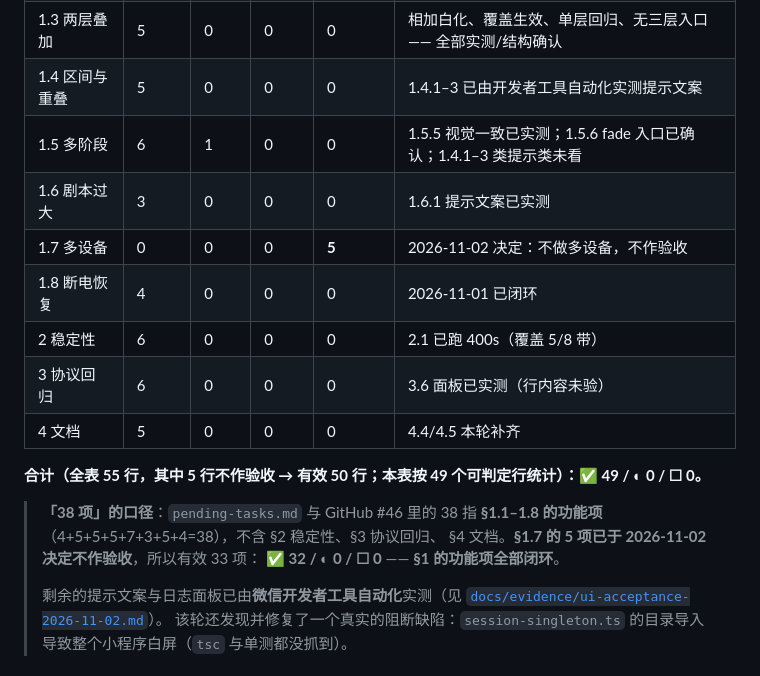
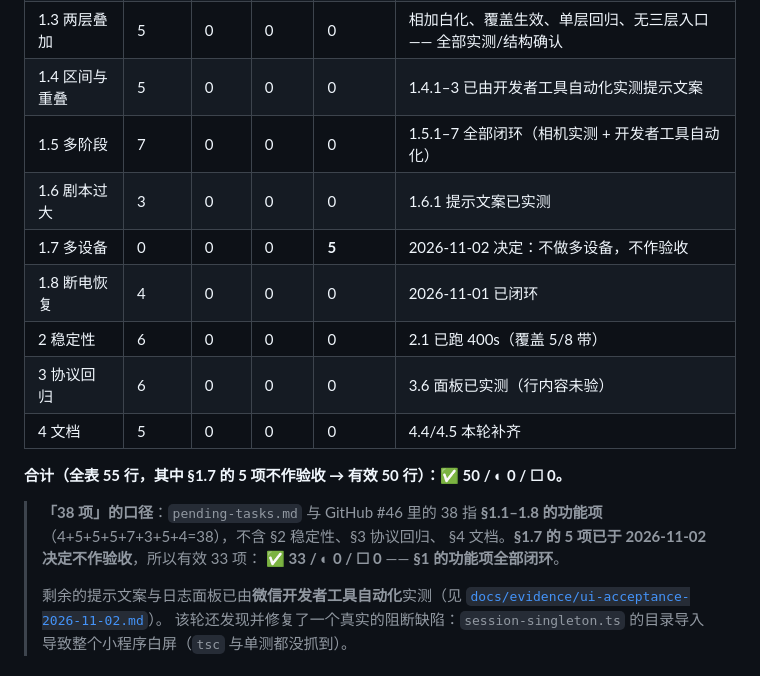
Before and after one commit to sishoui/light-matt, a Markdown page: docs/acceptance-v3.md, the part around the change. Drawn GitHub-style.

Commit message:
docs: 修正验收汇总表计数——§1.5 实为 7 项全闭环，全表 50 行全绿

```diff
--- a/docs/acceptance-v3.md
+++ b/docs/acceptance-v3.md
@@ -401,7 +401,7 @@ strip 2/3 基线噪声 10.3°/13.1° 超 10° 门限。`crosstalk`（串带）
 | 1.2 每带开关 | 5 | 0 | 0 | 0 | 1.2.2 已相机实测：关后 250ms 归零 |
 | 1.3 两层叠加 | 5 | 0 | 0 | 0 | 相加白化、覆盖生效、单层回归、无三层入口 —— 全部实测/结构确认 |
 | 1.4 区间与重叠 | 5 | 0 | 0 | 0 | 1.4.1–3 已由开发者工具自动化实测提示文案 |
-| 1.5 多阶段 | 6 | 1 | 0 | 0 | 1.5.5 视觉一致已实测；1.5.6 fade 入口已确认；1.4.1–3 类提示类未看 |
+| 1.5 多阶段 | 7 | 0 | 0 | 0 | 1.5.1–7 全部闭环（相机实测 + 开发者工具自动化） |
 | 1.6 剧本过大 | 3 | 0 | 0 | 0 | 1.6.1 提示文案已实测 |
 | 1.7 多设备 | 0 | 0 | 0 | **5** | 2026-11-02 决定：不做多设备，不作验收 |
 | 1.8 断电恢复 | 4 | 0 | 0 | 0 | 2026-11-01 已闭环 |
@@ -409,12 +409,12 @@ strip 2/3 基线噪声 10.3°/13.1° 超 10° 门限。`crosstalk`（串带）
 | 3 协议回归 | 6 | 0 | 0 | 0 | 3.6 面板已实测（行内容未验） |
 | 4 文档 | 5 | 0 | 0 | 0 | 4.4/4.5 本轮补齐 |
 
-**合计（全表 55 行，其中 5 行不作验收 → 有效 50 行；本表按 49 个可判定行统计）：✅ 49 / ◐ 0 / ☐ 0。**
+**合计（全表 55 行，其中 §1.7 的 5 项不作验收 → 有效 50 行）：✅ 50 / ◐ 0 / ☐ 0。**
 
 > **「38 项」的口径**：`pending-tasks.md` 与 GitHub #46 里的 38 指
 > **§1.1–1.8 的功能项**（4+5+5+5+7+3+5+4=38），不含 §2 稳定性、§3 协议回归、
 > §4 文档。**§1.7 的 5 项已于 2026-11-02 决定不作验收**，所以有效 33 项：
-> **✅ 32 / ◐ 0 / ☐ 0** —— **§1 的功能项全部闭环**。
+> **✅ 33 / ◐ 0 / ☐ 0** —— **§1 的功能项全部闭环**。
 >
 > 剩余的提示文案与日志面板已由**微信开发者工具自动化**实测（见
 > [`docs/evidence/ui-acceptance-2026-11-02.md`](./evidence/ui-acceptance-2026-11-02.md)）。
```
